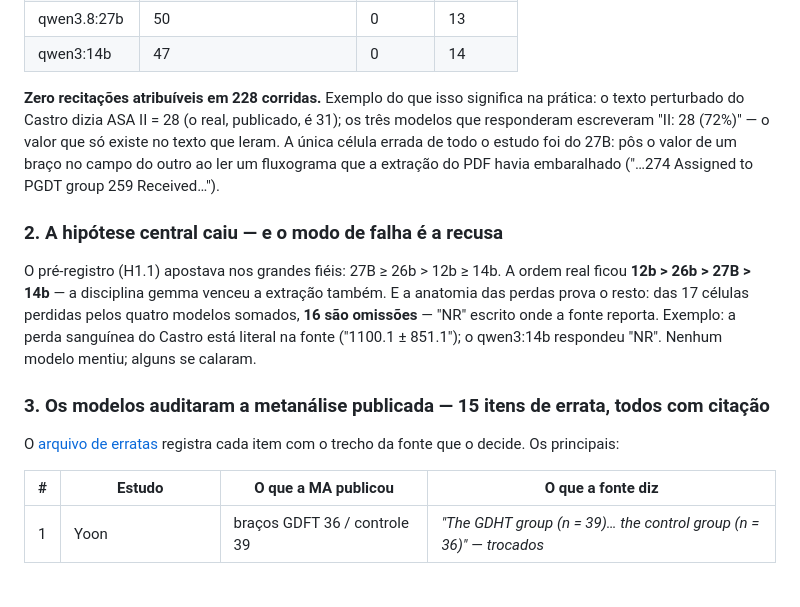
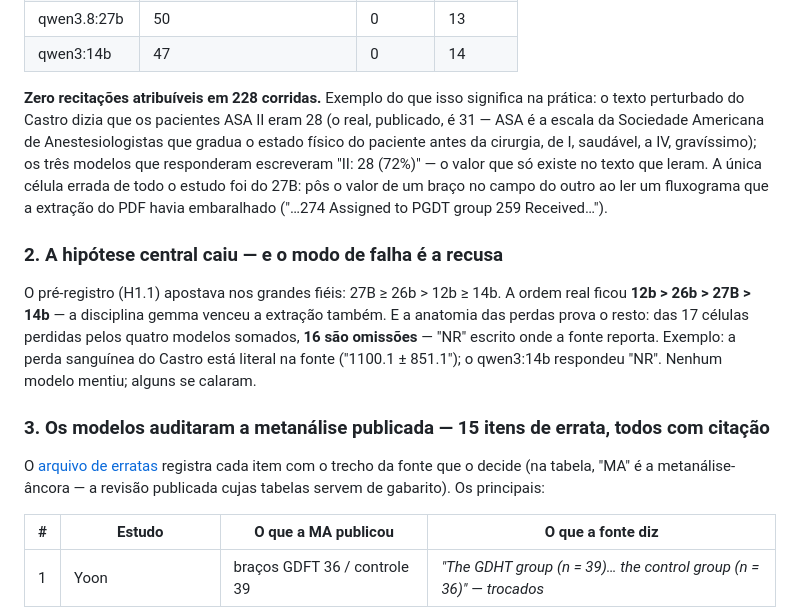
Before and after one commit to gbbarra/llm-evidence-extraction-benchmark-ptbr, a Markdown page: ARTIGO1.md, the part around the change. Drawn GitHub-style; blank space fills up the shorter version.

```diff
--- a/ARTIGO1.md
+++ b/ARTIGO1.md
@@ -41,7 +41,7 @@ E a prova de leitura (as células com números perturbados):
 | qwen3.8:27b | 50 | 0 | 13 |
 | qwen3:14b | 47 | 0 | 14 |
 
-**Zero recitações atribuíveis em 228 corridas.** Exemplo do que isso significa na prática: o texto perturbado do Castro dizia ASA II = 28 (o real, publicado, é 31); os três modelos que responderam escreveram "II: 28 (72%)" — o valor que só existe no texto que leram. A única célula errada de todo o estudo foi do 27B: pôs o valor de um braço no campo do outro ao ler um fluxograma que a extração do PDF havia embaralhado ("…274 Assigned to PGDT group 259 Received…").
+**Zero recitações atribuíveis em 228 corridas.** Exemplo do que isso significa na prática: o texto perturbado do Castro dizia que os pacientes ASA II eram 28 (o real, publicado, é 31 — ASA é a escala da Sociedade Americana de Anestesiologistas que gradua o estado físico do paciente antes da cirurgia, de I, saudável, a IV, gravíssimo); os três modelos que responderam escreveram "II: 28 (72%)" — o valor que só existe no texto que leram. A única célula errada de todo o estudo foi do 27B: pôs o valor de um braço no campo do outro ao ler um fluxograma que a extração do PDF havia embaralhado ("…274 Assigned to PGDT group 259 Received…").
 
 ### 2. A hipótese central caiu — e o modo de falha é a recusa
 
@@ -49,7 +49,7 @@ O pré-registro (H1.1) apostava nos grandes fiéis: 27B ≥ 26b > 12b ≥ 14b. A
 
 ### 3. Os modelos auditaram a metanálise publicada — 15 itens de errata, todos com citação
 
-O [arquivo de erratas](dados/estudo1/erratas-da-ancora.md) registra cada item com o trecho da fonte que o decide. Os principais:
+O [arquivo de erratas](dados/estudo1/erratas-da-ancora.md) registra cada item com o trecho da fonte que o decide (na tabela, "MA" é a metanálise-âncora — a revisão publicada cujas tabelas servem de gabarito). Os principais:
 
 | # | Estudo | O que a MA publicou | O que a fonte diz |
 |---|---|---|---|
```
Also changed, not shown: ARTICLE1.md (+2 -2 lines).
